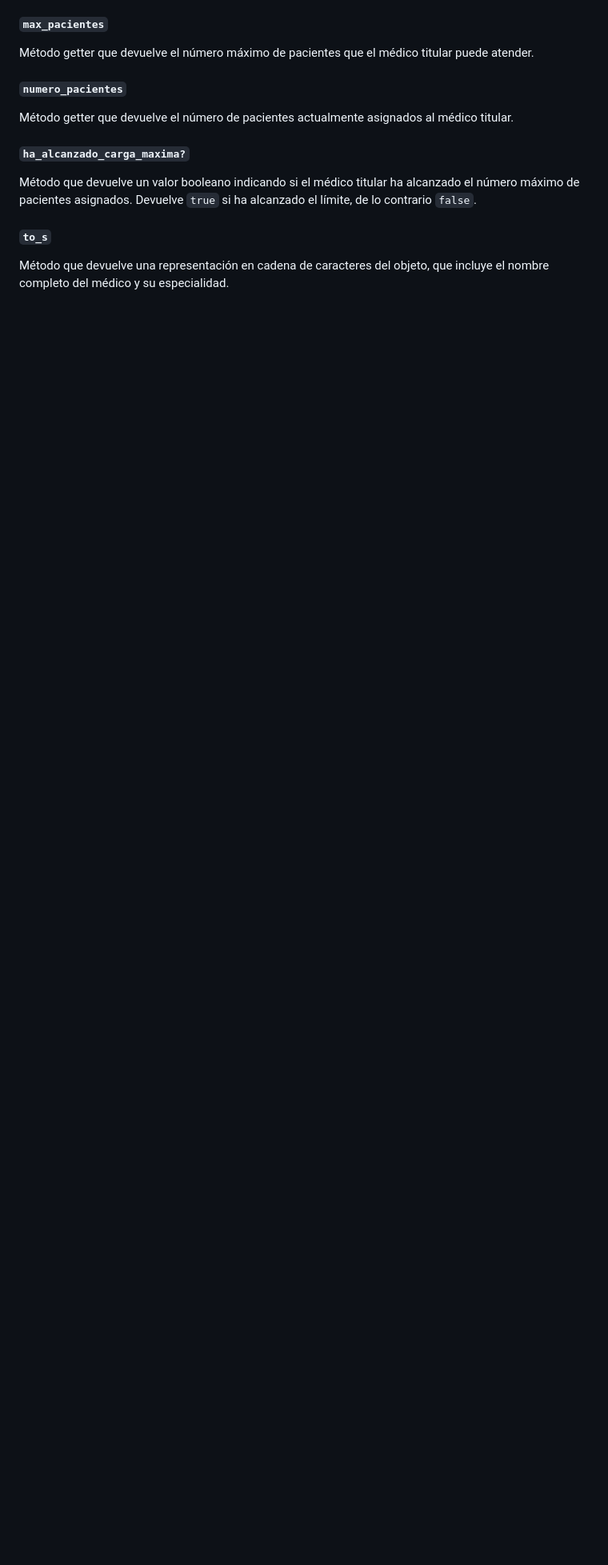
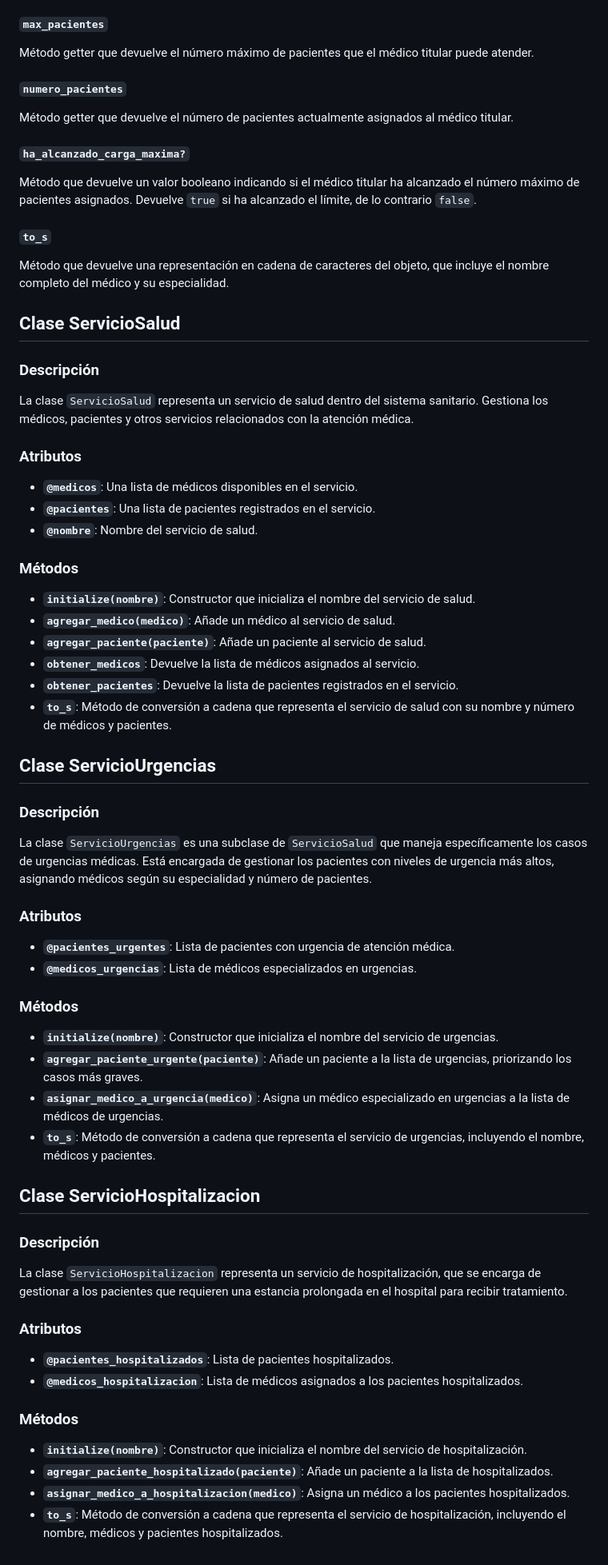
Before and after one commit to guilleplz/ULL-ESIT-LPP-2425-07-POO-alu0101495354, a Markdown page: README.md, the part around one of its changes. Shown at 80% size. Rendered like a GitHub page; blank space fills up the shorter version.

Commit message:
documentación servicios de salud

```diff
--- a/README.md
+++ b/README.md
@@ -191,3 +187,54 @@ Método que devuelve un valor booleano indicando si el médico titular ha alcanz
 
 #### `to_s`
 Método que devuelve una representación en cadena de caracteres del objeto, que incluye el nombre completo del médico y su especialidad.
+
+## Clase ServicioSalud
+
+### Descripción
+
+La clase `ServicioSalud` representa un servicio de salud dentro del sistema sanitario. Gestiona los médicos, pacientes y otros servicios relacionados con la atención médica.
+
+### Atributos
+- **`@medicos`**: Una lista de médicos disponibles en el servicio.
+- **`@pacientes`**: Una lista de pacientes registrados en el servicio.
+- **`@nombre`**: Nombre del servicio de salud.
+
+### Métodos
+- **`initialize(nombre)`**: Constructor que inicializa el nombre del servicio de salud.
+- **`agregar_medico(medico)`**: Añade un médico al servicio de salud.
+- **`agregar_paciente(paciente)`**: Añade un paciente al servicio de salud.
+- **`obtener_medicos`**: Devuelve la lista de médicos asignados al servicio.
+- **`obtener_pacientes`**: Devuelve la lista de pacientes registrados en el servicio.
+- **`to_s`**: Método de conversión a cadena que representa el servicio de salud con su nombre y número de médicos y pacientes.
+
+## Clase ServicioUrgencias
+
+### Descripción
+
+La clase `ServicioUrgencias` es una subclase de `ServicioSalud` que maneja específicamente los casos de urgencias médicas. Está encargada de gestionar los pacientes con niveles de urgencia más altos, asignando médicos según su especialidad y número de pacientes.
+
+### Atributos
+- **`@pacientes_urgentes`**: Lista de pacientes con urgencia de atención médica.
+- **`@medicos_urgencias`**: Lista de médicos especializados en urgencias.
+
+### Métodos
+- **`initialize(nombre)`**: Constructor que inicializa el nombre del servicio de urgencias.
+- **`agregar_paciente_urgente(paciente)`**: Añade un paciente a la lista de urgencias, priorizando los casos más graves.
+- **`asignar_medico_a_urgencia(medico)`**: Asigna un médico especializado en urgencias a la lista de médicos de urgencias.
+- **`to_s`**: Método de conversión a cadena que representa el servicio de urgencias, incluyendo el nombre, médicos y pacientes.
+
+## Clase ServicioHospitalizacion
+
+### Descripción
+
+La clase `ServicioHospitalizacion` representa un servicio de hospitalización, que se encarga de gestionar a los pacientes que requieren una estancia prolongada en el hospital para recibir tratamiento.
+
+### Atributos
+- **`@pacientes_hospitalizados`**: Lista de pacientes hospitalizados.
+- **`@medicos_hospitalizacion`**: Lista de médicos asignados a los pacientes hospitalizados.
+
+### Métodos
+- **`initialize(nombre)`**: Constructor que inicializa el nombre del servicio de hospitalización.
+- **`agregar_paciente_hospitalizado(paciente)`**: Añade un paciente a la lista de hospitalizados.
+- **`asignar_medico_a_hospitalizacion(medico)`**: Asigna un médico a los pacientes hospitalizados.
+- **`to_s`**: Método de conversión a cadena que representa el servicio de hospitalización, incluyendo el nombre, médicos y pacientes hospitalizados.
```
Also changed, not shown: other parts of README.md (+0 -4 lines).
